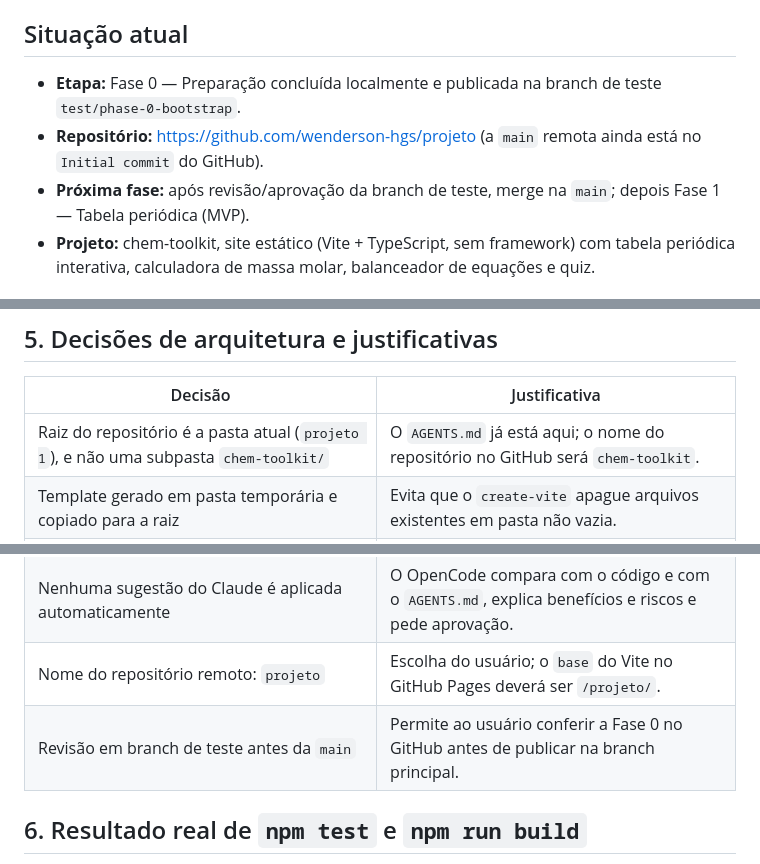
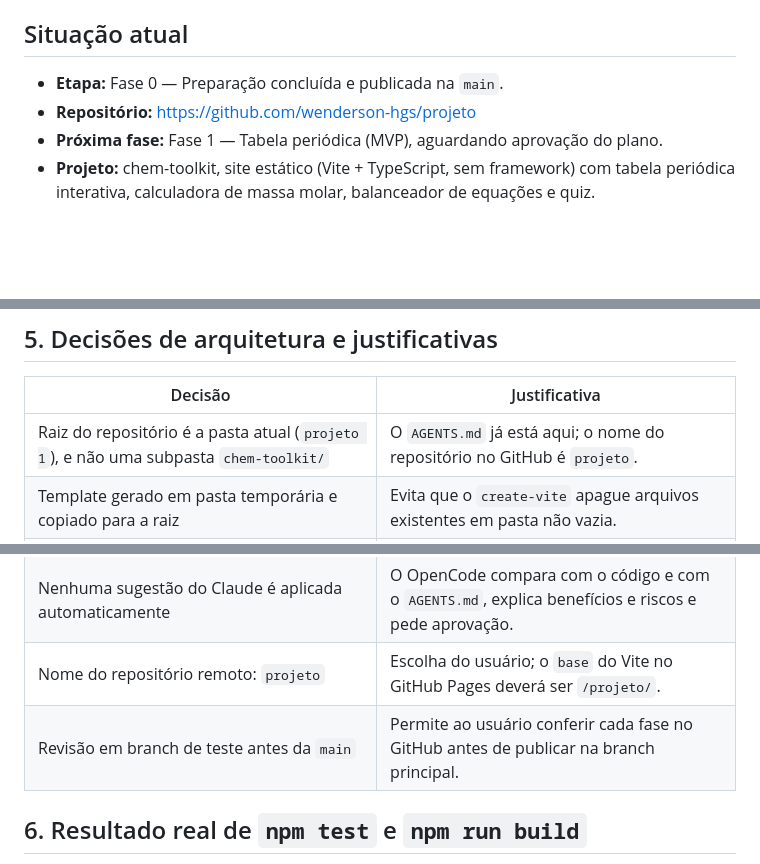
Before and after one commit to wenderson-hgs/projeto, a Markdown page: docs/CLAUDE_HANDOFF.md, 3 parts joined by grey strips. GitHub-like rendering; blank space fills up the shorter version.

```diff
--- a/docs/CLAUDE_HANDOFF.md
+++ b/docs/CLAUDE_HANDOFF.md
@@ -6,9 +6,9 @@
 
 ## Situação atual
 
-- **Etapa:** Fase 0 — Preparação concluída localmente e publicada na branch de teste `test/phase-0-bootstrap`.
-- **Repositório:** https://github.com/wenderson-hgs/projeto (a `main` remota ainda está no `Initial commit` do GitHub).
-- **Próxima fase:** após revisão/aprovação da branch de teste, merge na `main`; depois Fase 1 — Tabela periódica (MVP).
+- **Etapa:** Fase 0 — Preparação concluída e publicada na `main`.
+- **Repositório:** https://github.com/wenderson-hgs/projeto
+- **Próxima fase:** Fase 1 — Tabela periódica (MVP), aguardando aprovação do plano.
 - **Projeto:** chem-toolkit, site estático (Vite + TypeScript, sem framework) com tabela periódica interativa, calculadora de massa molar, balanceador de equações e quiz.
 
 ## 1. Objetivo da etapa e o que foi implementado
@@ -85,14 +85,14 @@ O restante de `src/` é o exemplo padrão do Vite (`setupCounter` em `src/counte
 
 | Decisão | Justificativa |
 |---|---|
-| Raiz do repositório é a pasta atual (`projeto 1`), e não uma subpasta `chem-toolkit/` | O `AGENTS.md` já está aqui; o nome do repositório no GitHub será `chem-toolkit`. |
+| Raiz do repositório é a pasta atual (`projeto 1`), e não uma subpasta `chem-toolkit/` | O `AGENTS.md` já está aqui; o nome do repositório no GitHub é `projeto`. |
 | Template gerado em pasta temporária e copiado para a raiz | Evita que o `create-vite` apague arquivos existentes em pasta não vazia. |
 | `tsc` roda no `build` e inclui `tests` | Verifica tipos do código e dos testes no mesmo comando. |
 | `tests/smoke.test.ts` temporário | Valida a ferramenta de testes; será substituído na Fase 2. |
 | Lógica de química ficará em `src/lib/`, separada da UI | Permite testar sem navegador, conforme `AGENTS.md`. |
 | Nenhuma sugestão do Claude é aplicada automaticamente | O OpenCode compara com o código e com o `AGENTS.md`, explica benefícios e riscos e pede aprovação. |
 | Nome do repositório remoto: `projeto` | Escolha do usuário; o `base` do Vite no GitHub Pages deverá ser `/projeto/`. |
-| Revisão em branch de teste antes da `main` | Permite ao usuário conferir a Fase 0 no GitHub antes de publicar na branch principal. |
+| Revisão em branch de teste antes da `main` | Permite ao usuário conferir cada fase no GitHub antes de publicar na branch principal. |
 
 ## 6. Resultado real de `npm test` e `npm run build`
 
```
Also changed, not shown: other parts of docs/CLAUDE_HANDOFF.md (+1 -1 lines), PROJECT_STATE.md (+9 -9 lines).
